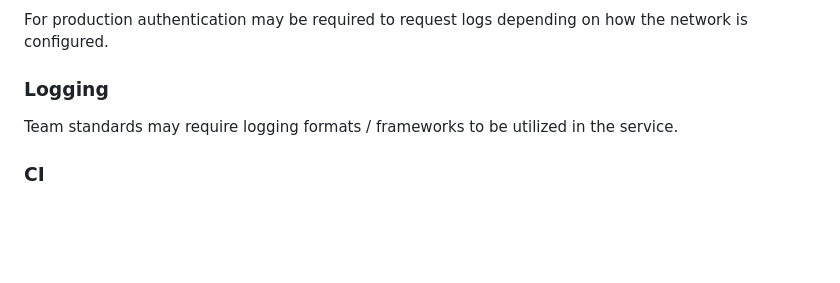
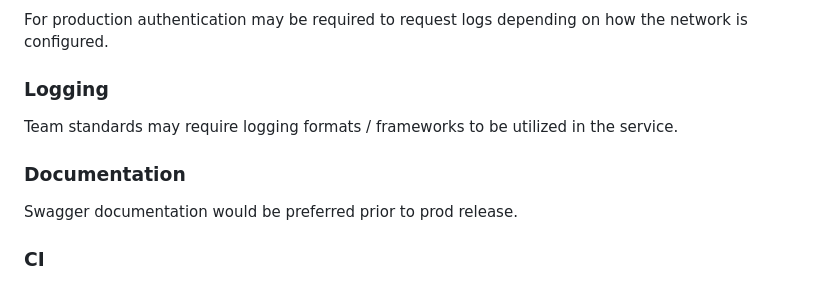
Before and after one commit to cjlludwig/project, a Markdown page: __docs/design.md, the part around the change. Rendered like a GitHub page; blank space fills up the shorter version.

Commit message:
Adding note

```diff
--- a/__docs/design.md
+++ b/__docs/design.md
@@ -56,6 +56,9 @@ For production authentication may be required to request logs depending on how t
 ### Logging
 Team standards may require logging formats / frameworks to be utilized in the service.
 
+### Documentation
+Swagger documentation would be preferred prior to prod release.
+
 ### CI
 CI processes would be required prior to production release including automated testing, integration testing, linting, and others.
 
```
